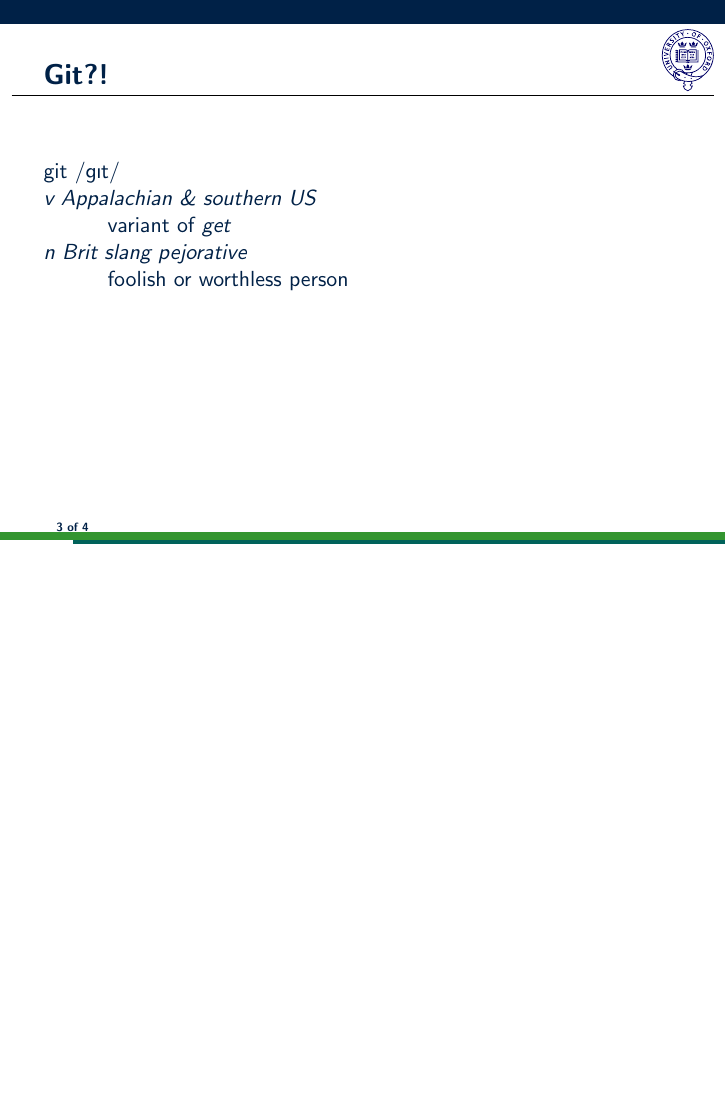
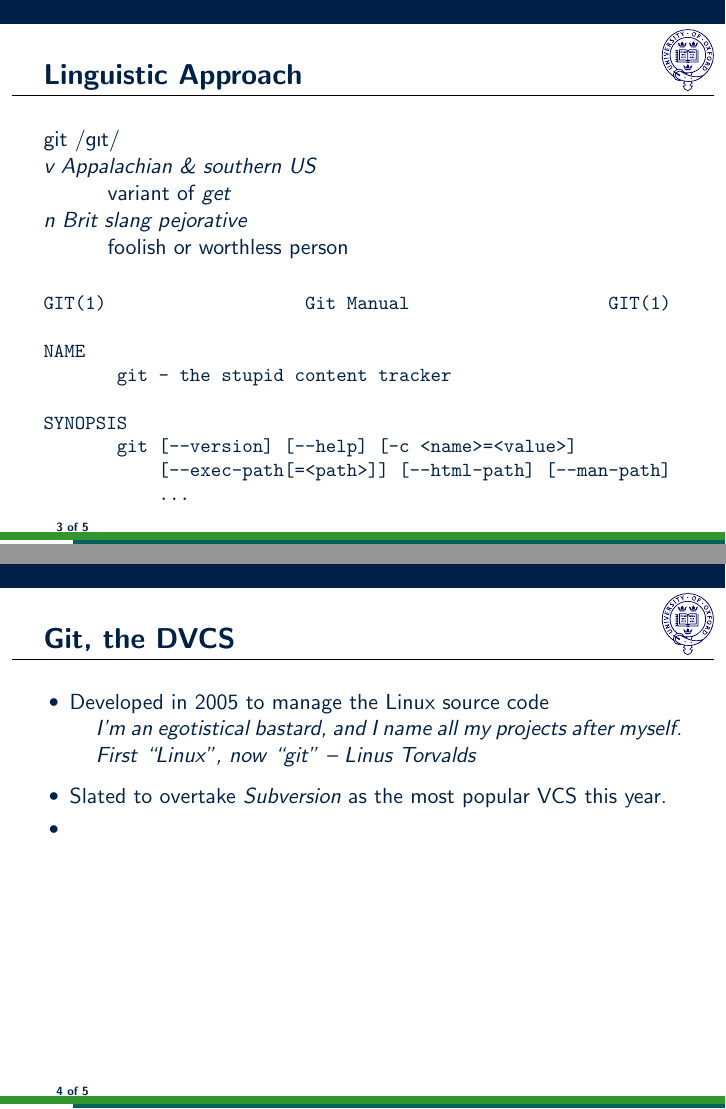
Before and after one commit to vbraun/talk-git-sage-workflow, LaTeX slides (talk.tex, which reads introduction.tex): page 3 of 4 before the commit and pages 4 and 5 of 6 after it, the two joined at a grey line, the shorter picture padded with empty space. Compiled offline with pdfLaTeX.

Commit message:
separate introduction into extra file

```diff
--- /dev/null
+++ b/introduction.tex
@@ -0,0 +1,56 @@
+
+\section{Introduction}
+
+\begin{frame}[fragile]
+  \frametitle{Linguistic Approach}
+  \vspace{-5mm}
+
+  \begin{block}{}
+    git \textipa{/gIt/}\\
+    \textit{v Appalachian \& southern US}\\
+    \hspace{1cm} variant of \emph{get}\\
+    \textit{n Brit slang pejorative}\\
+    \hspace{1cm} foolish or worthless person
+  \end{block}
+  \bigskip
+  \pause
+
+  \small
+\begin{verbatim}
+GIT(1)                   Git Manual                   GIT(1)
+
+NAME
+       git - the stupid content tracker
+
+SYNOPSIS
+       git [--version] [--help] [-c <name>=<value>]
+           [--exec-path[=<path>]] [--html-path] [--man-path]
+           ...
+\end{verbatim}
+
+\end{frame}
+
+
+\begin{frame}
+  \frametitle{Git, the DVCS}
+
+  \begin{itemize}
+  \item
+    Developed in 2005 to manage the Linux source code
+    \begin{quote}
+      I'm an egotistical bastard, and I name all my projects after
+      myself. First ``Linux'', now ``git'' -- Linus Torvalds
+    \end{quote}
+  \item Slated to overtake \emph{Subversion} as the most popular VCS
+    this year.
+  \item
+  \end{itemize}
+
+
+
+\end{frame}
+
+%%% Local Variables:
+%%% TeX-master: "talk"
+%%% eval: (TeX-PDF-mode 1)
+%%% End:
--- a/talk.tex
+++ b/talk.tex
@@ -38,23 +38,7 @@
 \end{frame}
 
 
-
-\section{Introduction}
-
-\begin{frame}
-  \frametitle{Git?!}
-
-
-  \begin{block}{}
-    git \textipa{/gIt/}\\
-    \textit{v Appalachian \& southern US}\\
-    \hspace{1cm} variant of \emph{get}\\
-    \textit{n Brit slang pejorative}\\
-    \hspace{1cm} foolish or worthless person
-  \end{block}
-
-\end{frame}
-
+\input{introduction.tex}
 
 
 \begin{frame}[plain]
```
Also changed, not shown: talk.tex (5 more changed lines).
